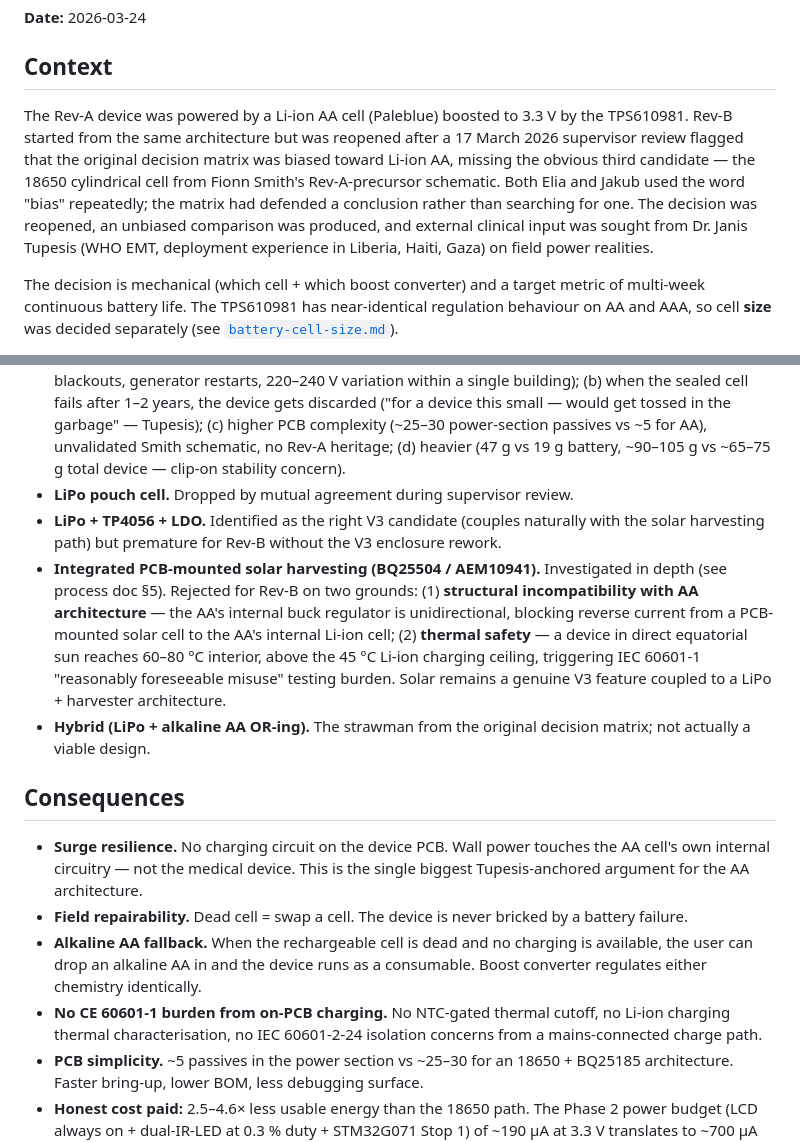
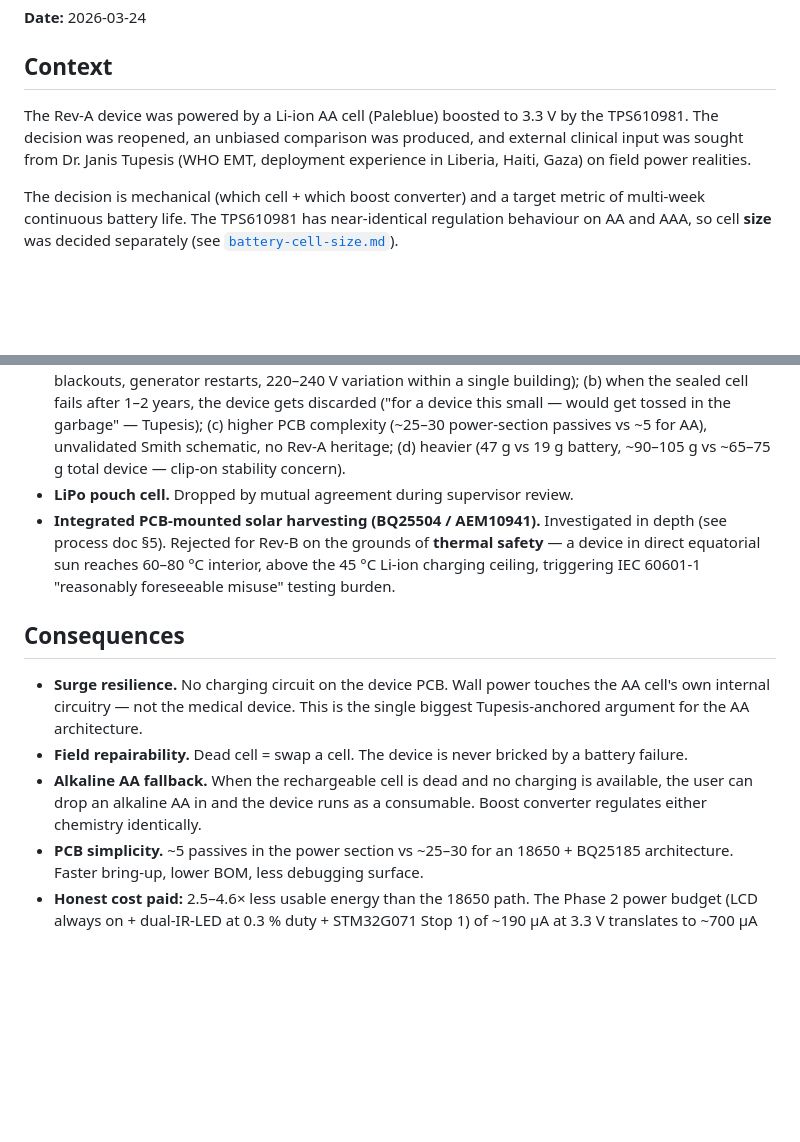
Before and after one commit to Global-Health-Engineering/iv-flow-monitor, a Markdown page: docs/decisions/power-architecture.md, 2 parts joined by grey strips. Rendered like a GitHub page; blank space fills up the shorter version.

```diff
--- a/docs/decisions/power-architecture.md
+++ b/docs/decisions/power-architecture.md
@@ -4,7 +4,7 @@
 
 ## Context
 
-The Rev-A device was powered by a Li-ion AA cell (Paleblue) boosted to 3.3 V by the TPS610981. Rev-B started from the same architecture but was reopened after a 17 March 2026 supervisor review flagged that the original decision matrix was biased toward Li-ion AA, missing the obvious third candidate — the 18650 cylindrical cell from Fionn Smith's Rev-A-precursor schematic. Both Elia and Jakub used the word "bias" repeatedly; the matrix had defended a conclusion rather than searching for one. The decision was reopened, an unbiased comparison was produced, and external clinical input was sought from Dr. Janis Tupesis (WHO EMT, deployment experience in Liberia, Haiti, Gaza) on field power realities.
+The Rev-A device was powered by a Li-ion AA cell (Paleblue) boosted to 3.3 V by the TPS610981. The decision was reopened, an unbiased comparison was produced, and external clinical input was sought from Dr. Janis Tupesis (WHO EMT, deployment experience in Liberia, Haiti, Gaza) on field power realities.
 
 The decision is mechanical (which cell + which boost converter) and a target metric of multi-week continuous battery life. The TPS610981 has near-identical regulation behaviour on AA and AAA, so cell **size** was decided separately (see [`battery-cell-size.md`](battery-cell-size.md)).
 
@@ -18,16 +18,13 @@ Rev-B is powered by a **single rechargeable Li-ion AA cell (Paleblue) boosted to
 
 - **18650 cylindrical cell (Smith schematic heritage).** Strongest on raw energy: 2.5–4.6× more usable capacity, $1.60–$4.55 cheaper per unit at 1000-unit scale, available in 10+/14 African countries vs 1/14 for rechargeable Li-ion AA, lower self-discharge, supports charge-while-operate via BQ25185 power path. Rejected for Rev-B because (a) a sealed internal cell with PCB-mounted charging puts wall-power transients onto the device electronics — Tupesis confirmed field power quality is dangerous (rolling blackouts, generator restarts, 220–240 V variation within a single building); (b) when the sealed cell fails after 1–2 years, the device gets discarded ("for a device this small — would get tossed in the garbage" — Tupesis); (c) higher PCB complexity (~25–30 power-section passives vs ~5 for AA), unvalidated Smith schematic, no Rev-A heritage; (d) heavier (47 g vs 19 g battery, ~90–105 g vs ~65–75 g total device — clip-on stability concern).
 - **LiPo pouch cell.** Dropped by mutual agreement during supervisor review.
-- **LiPo + TP4056 + LDO.** Identified as the right V3 candidate (couples naturally with the solar harvesting path) but premature for Rev-B without the V3 enclosure rework.
-- **Integrated PCB-mounted solar harvesting (BQ25504 / AEM10941).** Investigated in depth (see process doc §5). Rejected for Rev-B on two grounds: (1) **structural incompatibility with AA architecture** — the AA's internal buck regulator is unidirectional, blocking reverse current from a PCB-mounted solar cell to the AA's internal Li-ion cell; (2) **thermal safety** — a device in direct equatorial sun reaches 60–80 °C interior, above the 45 °C Li-ion charging ceiling, triggering IEC 60601-1 "reasonably foreseeable misuse" testing burden. Solar remains a genuine V3 feature coupled to a LiPo + harvester architecture.
-- **Hybrid (LiPo + alkaline AA OR-ing).** The strawman from the original decision matrix; not actually a viable design.
+- **Integrated PCB-mounted solar harvesting (BQ25504 / AEM10941).** Investigated in depth (see process doc §5). Rejected for Rev-B on the grounds of **thermal safety** — a device in direct equatorial sun reaches 60–80 °C interior, above the 45 °C Li-ion charging ceiling, triggering IEC 60601-1 "reasonably foreseeable misuse" testing burden.
 
 ## Consequences
 
 - **Surge resilience.** No charging circuit on the device PCB. Wall power touches the AA cell's own internal circuitry — not the medical device. This is the single biggest Tupesis-anchored argument for the AA architecture.
 - **Field repairability.** Dead cell = swap a cell. The device is never bricked by a battery failure.
 - **Alkaline AA fallback.** When the rechargeable cell is dead and no charging is available, the user can drop an alkaline AA in and the device runs as a consumable. Boost converter regulates either chemistry identically.
-- **No CE 60601-1 burden from on-PCB charging.** No NTC-gated thermal cutoff, no Li-ion charging thermal characterisation, no IEC 60601-2-24 isolation concerns from a mains-connected charge path.
 - **PCB simplicity.** ~5 passives in the power section vs ~25–30 for an 18650 + BQ25185 architecture. Faster bring-up, lower BOM, less debugging surface.
 - **Honest cost paid:** 2.5–4.6× less usable energy than the 18650 path. The Phase 2 power budget (LCD always on + dual-IR-LED at 0.3 % duty + STM32G071 Stop 1) of ~190 µA at 3.3 V translates to ~700 µA from the cell at realistic boost efficiency (60 % at this load) → ~1 000 h claimable runtime on a Paleblue 2400 mAh cell. That is still ~3× the DripAssist benchmark (360 h), so the AA architecture clears the competitive bar (see [`battery-cell-size.md`](battery-cell-size.md)).
 - **Lower African field availability for the rechargeable cell** (1/14 countries vs 10+/14 for the 18650). Mitigated by the alkaline AA fallback path.
```
